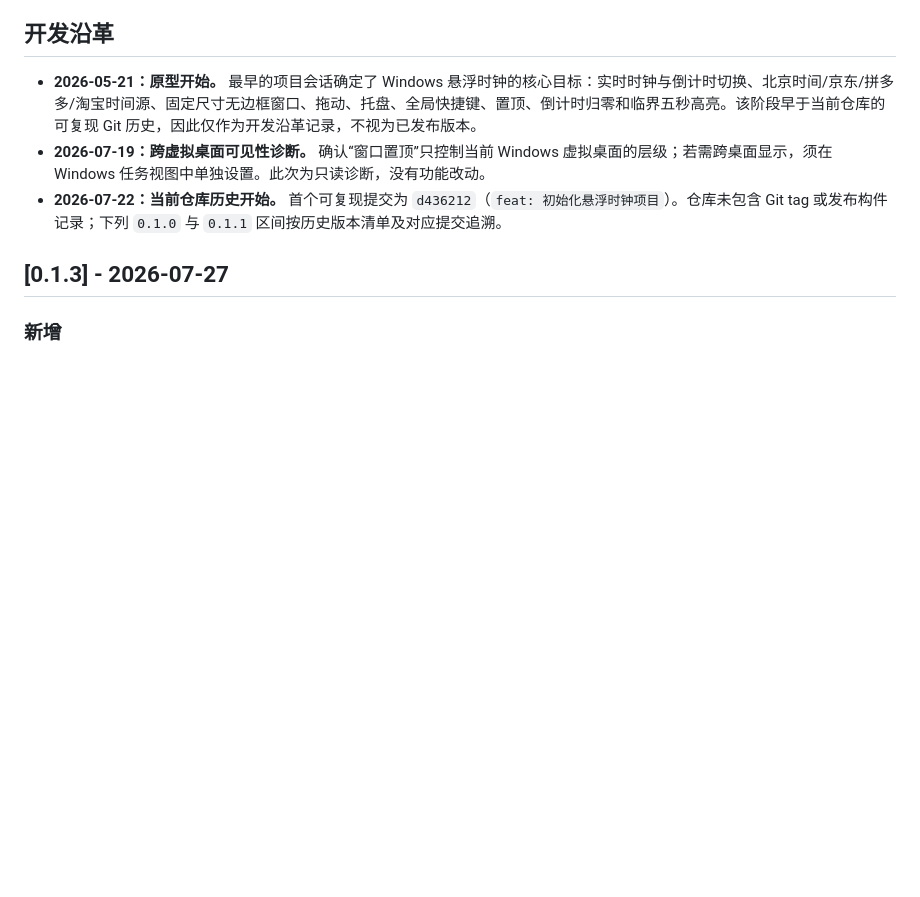
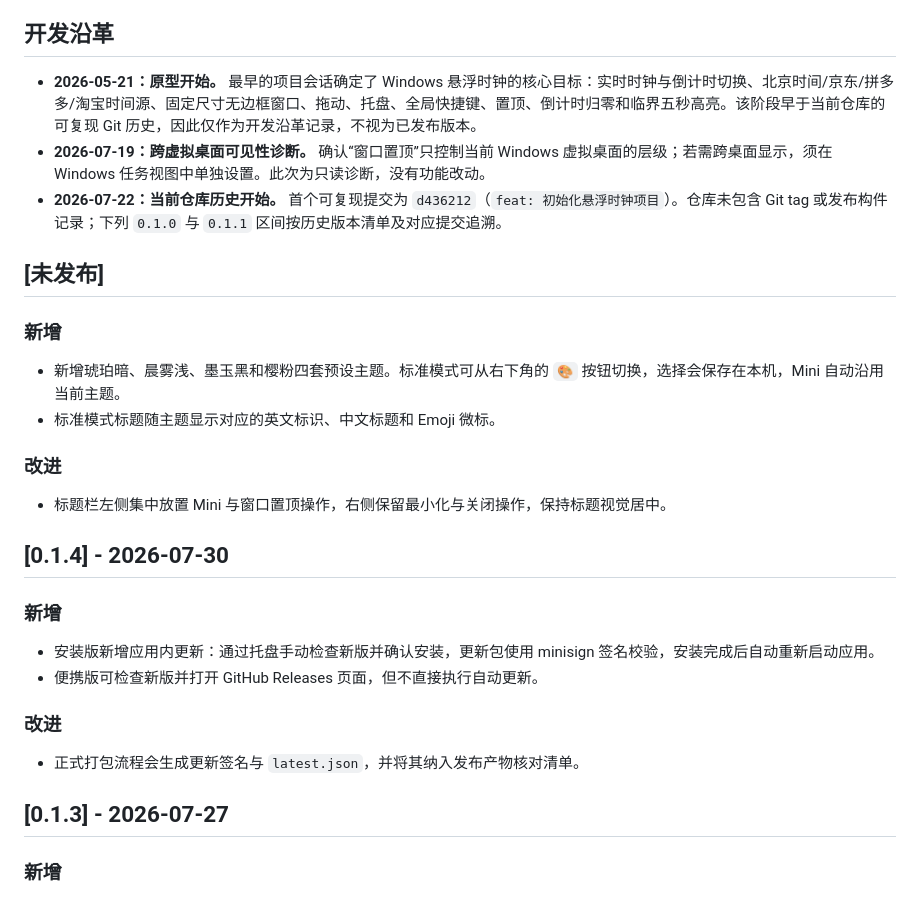
Before and after one commit to zionyang/floating-clock, a Markdown page: CHANGELOG.md, the part around the change. Drawn GitHub-style; blank space fills up the shorter version.

```diff
--- a/CHANGELOG.md
+++ b/CHANGELOG.md
@@ -7,6 +7,28 @@
 - **2026-05-21：原型开始。** 最早的项目会话确定了 Windows 悬浮时钟的核心目标：实时时钟与倒计时切换、北京时间/京东/拼多多/淘宝时间源、固定尺寸无边框窗口、拖动、托盘、全局快捷键、置顶、倒计时归零和临界五秒高亮。该阶段早于当前仓库的可复现 Git 历史，因此仅作为开发沿革记录，不视为已发布版本。
 - **2026-07-19：跨虚拟桌面可见性诊断。** 确认“窗口置顶”只控制当前 Windows 虚拟桌面的层级；若需跨桌面显示，须在 Windows 任务视图中单独设置。此次为只读诊断，没有功能改动。
 - **2026-07-22：当前仓库历史开始。** 首个可复现提交为 `d436212`（`feat: 初始化悬浮时钟项目`）。仓库未包含 Git tag 或发布构件记录；下列 `0.1.0` 与 `0.1.1` 区间按历史版本清单及对应提交追溯。
+
+## [未发布]
+
+### 新增
+
+- 新增琥珀暗、晨雾浅、墨玉黑和樱粉四套预设主题。标准模式可从右下角的 `🎨` 按钮切换，选择会保存在本机，Mini 自动沿用当前主题。
+- 标准模式标题随主题显示对应的英文标识、中文标题和 Emoji 微标。
+
+### 改进
+
+- 标题栏左侧集中放置 Mini 与窗口置顶操作，右侧保留最小化与关闭操作，保持标题视觉居中。
+
+## [0.1.4] - 2026-07-30
+
+### 新增
+
+- 安装版新增应用内更新：通过托盘手动检查新版并确认安装，更新包使用 minisign 签名校验，安装完成后自动重新启动应用。
+- 便携版可检查新版并打开 GitHub Releases 页面，但不直接执行自动更新。
+
+### 改进
+
+- 正式打包流程会生成更新签名与 `latest.json`，并将其纳入发布产物核对清单。
 
 ## [0.1.3] - 2026-07-27
 
```
Also changed, not shown: README.md (+6 -4 lines).
